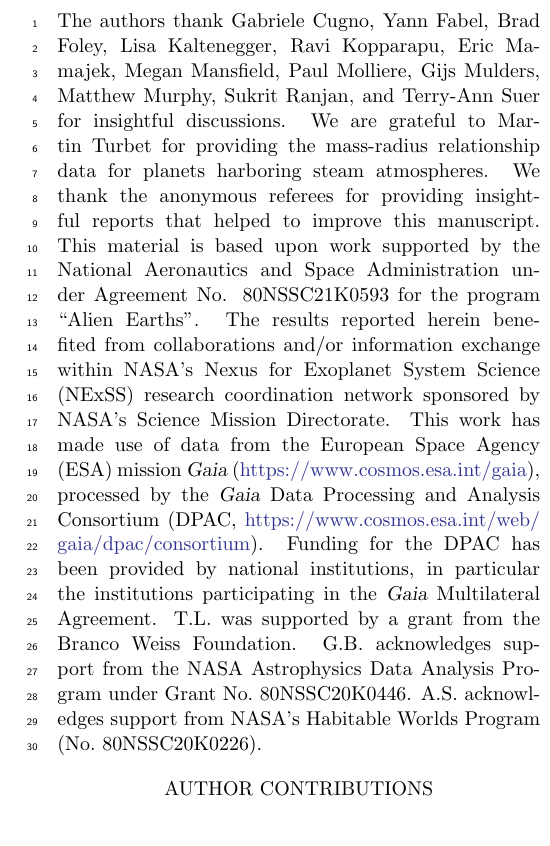
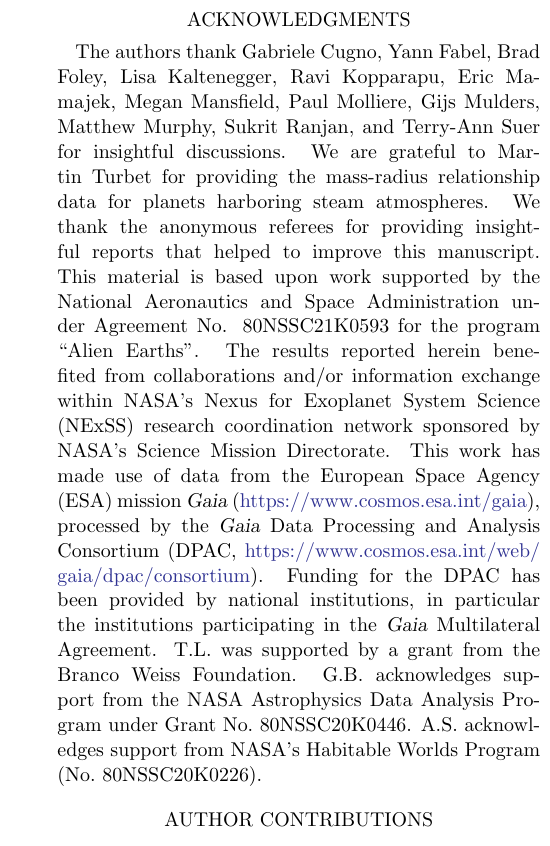
Before and after one commit to matiscke/hz-inner-edge-discontinuity, a LaTeX paper (src/tex/ms.tex): part of one column of page 22 of 29, cut at the place of the change. Compiled offline with pdfLaTeX; a LaTeX package or settings file that is missing is left out.

Commit message:
Fix AAStex 6.3.1's bug causing line numbers in Acknowledgments
arXiv didn't like this.

```diff
--- a/src/tex/ms.tex
+++ b/src/tex/ms.tex
@@ -806,7 +806,9 @@ The habitable zone concept is widely employed in target prioritization for exopl
 As we have demonstrated, it appears realistic that an empirical test of the habitable zone hypothesis is imminent.
 The confirmation or rejection of the habitable zone inner edge discontinuity will be a key contribution to understanding the diversity of exoplanet climates and the search for extraterrestrial life in the Universe.
 
-\begin{acknowledgments}
+%\begin{acknowledgments}
+\pagebreak[4]
+\section*{Acknowledgments}
 The authors thank Gabriele Cugno, Yann Fabel, Brad Foley, Lisa Kaltenegger, Ravi Kopparapu, Eric Mamajek, Megan Mansfield, Paul Molliere, Gijs Mulders, Matthew Murphy, Sukrit Ranjan, and Terry-Ann Suer for insightful discussions.
 We are grateful to Martin Turbet for providing the mass-radius relationship data for planets harboring steam atmospheres.
 We thank the anonymous referees for providing insightful reports that helped to improve this manuscript.
@@ -816,7 +818,7 @@ This work has made use of data from the European Space Agency (ESA) mission \gai
 T.L. was supported by a grant from the Branco Weiss Foundation.
 G.B. acknowledges support from the NASA Astrophysics Data Analysis Program under Grant No.~80NSSC20K0446.
 A.S. acknowledges support from NASA's Habitable Worlds Program (No.~80NSSC20K0226).
-\end{acknowledgments}
+%\end{acknowledgments}
 
 \section*{Author contributions}
 M.S., D.A., and T.L.\ conceived the project, planned its implementation, and interpreted the results.
```
